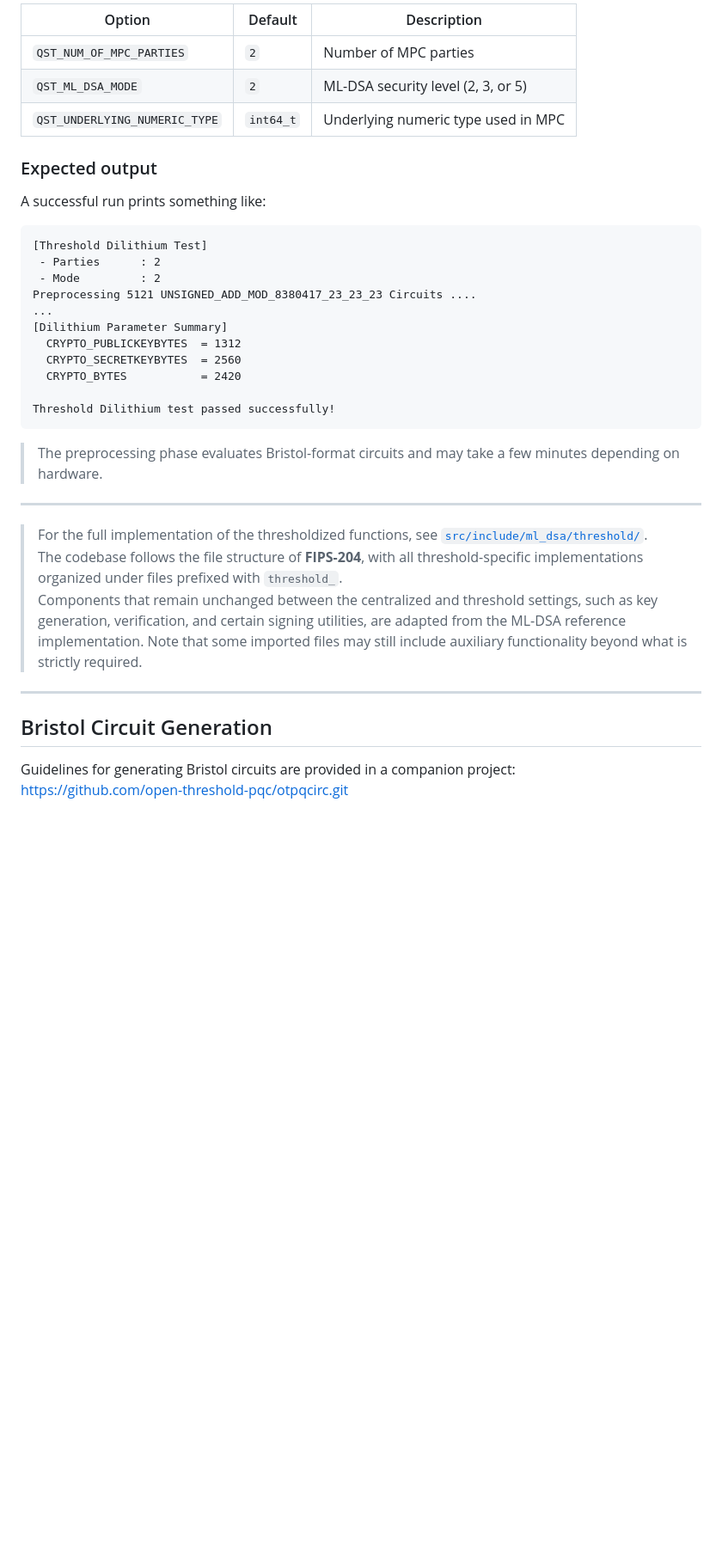
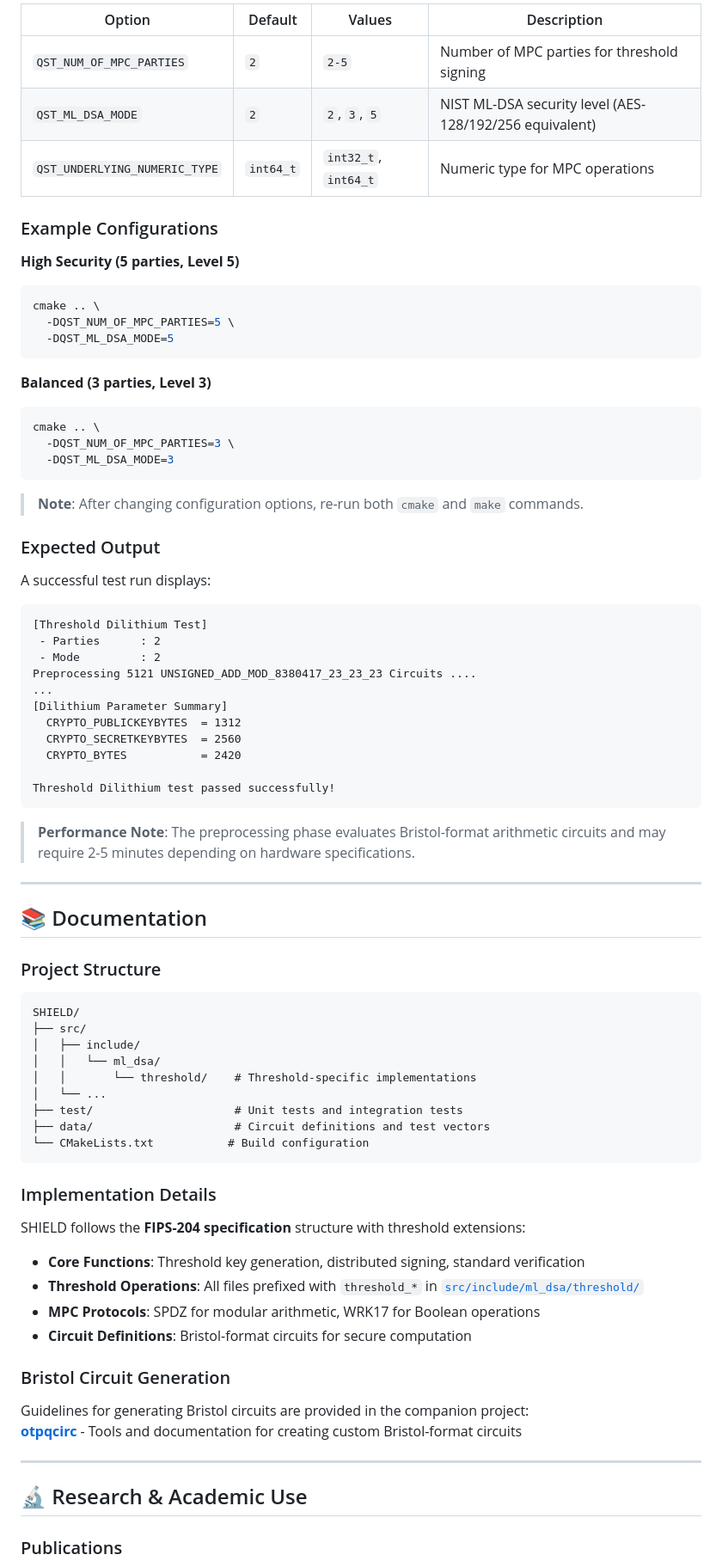
Before and after one commit to open-threshold-pqc/SHIELD, a Markdown page: README.md, the part around one of its changes. Shown at 86% size. Rendered like a GitHub page; blank space fills up the shorter version.

````diff
--- a/README.md
+++ b/README.md
@@ -116,13 +170,31 @@ re-run the `cmake` and `make` commands. This will be simplified in future update
 
-| Option | Default | Description |
-|---|---|---|
-| `QST_NUM_OF_MPC_PARTIES` | `2` | Number of MPC parties |
-| `QST_ML_DSA_MODE` | `2` | ML-DSA security level (2, 3, or 5) |
-| `QST_UNDERLYING_NUMERIC_TYPE` | `int64_t` | Underlying numeric type used in MPC |
+| Option | Default | Values | Description |
+|---|---|---|---|
+| `QST_NUM_OF_MPC_PARTIES` | `2` | `2-5` | Number of MPC parties for threshold signing |
+| `QST_ML_DSA_MODE` | `2` | `2`, `3`, `5` | NIST ML-DSA security level (AES-128/192/256 equivalent) |
+| `QST_UNDERLYING_NUMERIC_TYPE` | `int64_t` | `int32_t`, `int64_t` | Numeric type for MPC operations |
 
-### Expected output
+### Example Configurations
 
-A successful run prints something like:
+**High Security (5 parties, Level 5)**
+```bash
+cmake .. \
+  -DQST_NUM_OF_MPC_PARTIES=5 \
+  -DQST_ML_DSA_MODE=5
+```
+
+**Balanced (3 parties, Level 3)**
+```bash
+cmake .. \
+  -DQST_NUM_OF_MPC_PARTIES=3 \
+  -DQST_ML_DSA_MODE=3
+```
+
+> **Note**: After changing configuration options, re-run both `cmake` and `make` commands.
+
+### Expected Output
+
+A successful test run displays:
 
 ```
 [Threshold Dilithium Test]
@@ -138,19 +210,43 @@ Preprocessing 5121 UNSIGNED_ADD_MOD_8380417_23_23_23 Circuits ....
 Threshold Dilithium test passed successfully!
 ```
 
-> The preprocessing phase evaluates Bristol-format circuits and may take a few minutes
-> depending on hardware.
+> **Performance Note**: The preprocessing phase evaluates Bristol-format arithmetic circuits and may require 2-5 minutes depending on hardware specifications.
 
 ---
 
-> For the full implementation of the thresholdized functions, see [`src/include/ml_dsa/threshold/`](src/include/ml_dsa/threshold/).
-> The codebase follows the file structure of **FIPS-204**, with all threshold-specific implementations organized under files prefixed with `threshold_`.
-> Components that remain unchanged between the centralized and threshold settings, such as key generation, verification, and certain signing utilities, are adapted from the ML-DSA reference implementation. Note that some imported files may still include auxiliary functionality beyond what is strictly required.
+## 📚 Documentation
+
+### Project Structure
+
+```
+SHIELD/
+├── src/
+│   ├── include/
+│   │   └── ml_dsa/
+│   │       └── threshold/    # Threshold-specific implementations
+│   └── ...
+├── test/                     # Unit tests and integration tests
+├── data/                     # Circuit definitions and test vectors
+└── CMakeLists.txt           # Build configuration
+```
+
+### Implementation Details
+
+SHIELD follows the **FIPS-204 specification** structure with threshold extensions:
+
+- **Core Functions**: Threshold key generation, distributed signing, standard verification
+- **Threshold Operations**: All files prefixed with `threshold_*` in [`src/include/ml_dsa/threshold/`](src/include/ml_dsa/threshold/)
+- **MPC Protocols**: SPDZ for modular arithmetic, WRK17 for Boolean operations
+- **Circuit Definitions**: Bristol-format circuits for secure computation
+
+### Bristol Circuit Generation
+
+Guidelines for generating Bristol circuits are provided in the companion project:
+**[otpqcirc](https://github.com/open-threshold-pqc/otpqcirc)** - Tools and documentation for creating custom Bristol-format circuits
 
 ---
 
-## Bristol Circuit Generation
+## 🔬 Research & Academic Use
 
-Guidelines for generating Bristol circuits are provided in a companion project:
-https://github.com/open-threshold-pqc/otpqcirc.git
+### Publications
 
````
Also changed, not shown: other parts of README.md (+160 -44 lines).
